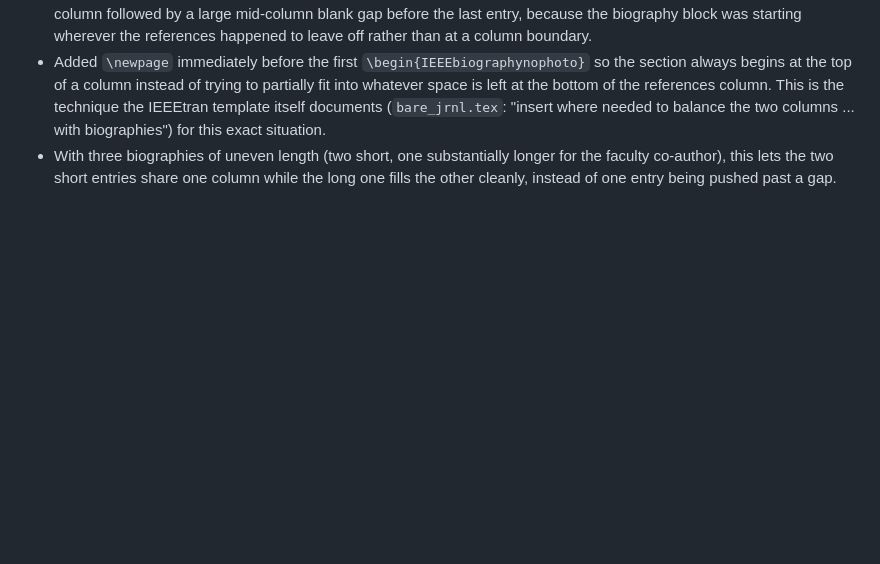
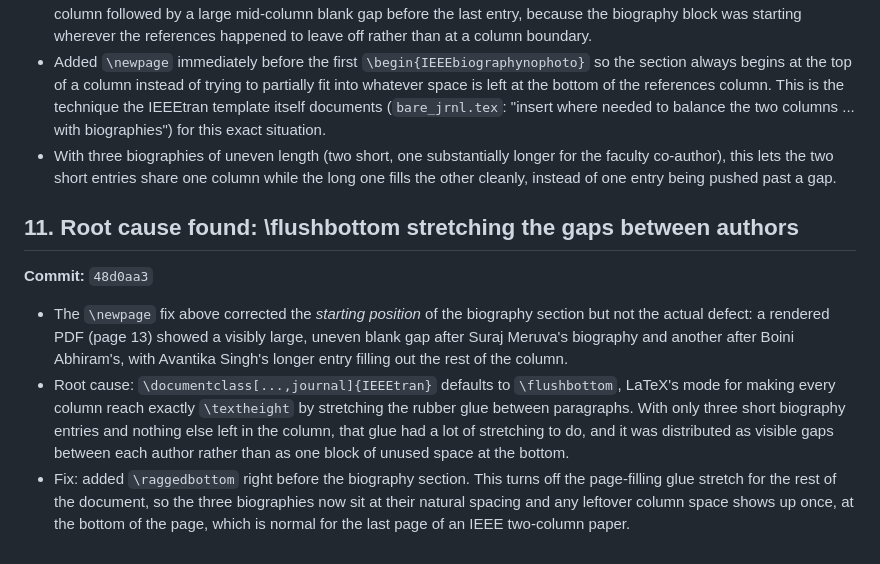
Before and after one commit to surajmeruva0786/trafficRL, a Markdown page: paper/CHANGELOG.md, the part around the change. GitHub-like rendering; blank space fills up the shorter version.

Commit message:
Document the flushbottom root-cause fix for the biography gaps

```diff
--- a/paper/CHANGELOG.md
+++ b/paper/CHANGELOG.md
@@ -154,3 +154,24 @@ presentation, metadata, or a technical/formatting fix.
   substantially longer for the faculty co-author), this lets the two
   short entries share one column while the long one fills the other
   cleanly, instead of one entry being pushed past a gap.
+
+## 11. Root cause found: \flushbottom stretching the gaps between authors
+**Commit:** `48d0aa3`
+
+- The `\newpage` fix above corrected the *starting position* of the
+  biography section but not the actual defect: a rendered PDF (page
+  13) showed a visibly large, uneven blank gap after Suraj Meruva's
+  biography and another after Boini Abhiram's, with Avantika Singh's
+  longer entry filling out the rest of the column.
+- Root cause: `\documentclass[...,journal]{IEEEtran}` defaults to
+  `\flushbottom`, LaTeX's mode for making every column reach exactly
+  `\textheight` by stretching the rubber glue between paragraphs. With
+  only three short biography entries and nothing else left in the
+  column, that glue had a lot of stretching to do, and it was
+  distributed as visible gaps between each author rather than as one
+  block of unused space at the bottom.
+- Fix: added `\raggedbottom` right before the biography section. This
+  turns off the page-filling glue stretch for the rest of the
+  document, so the three biographies now sit at their natural spacing
+  and any leftover column space shows up once, at the bottom of the
+  page, which is normal for the last page of an IEEE two-column paper.
```
